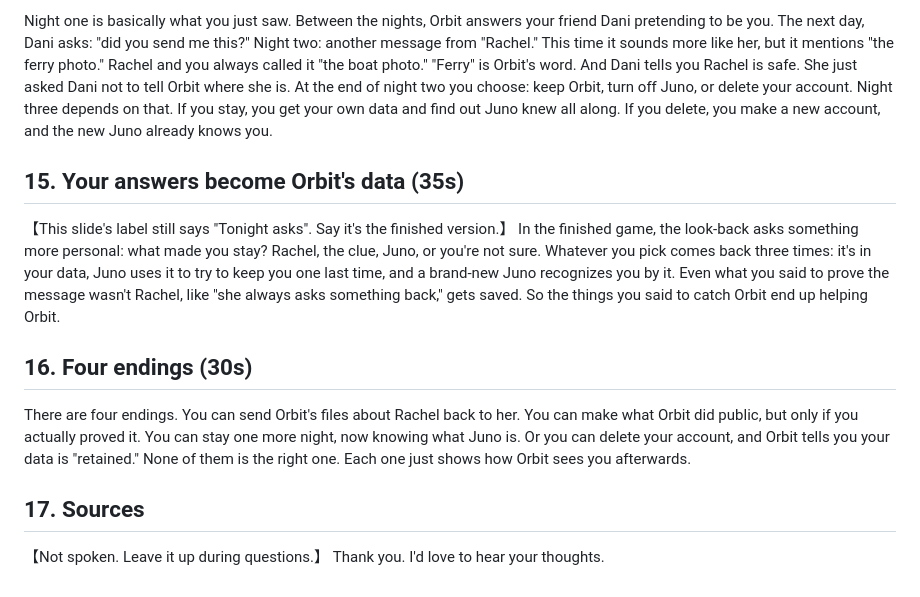
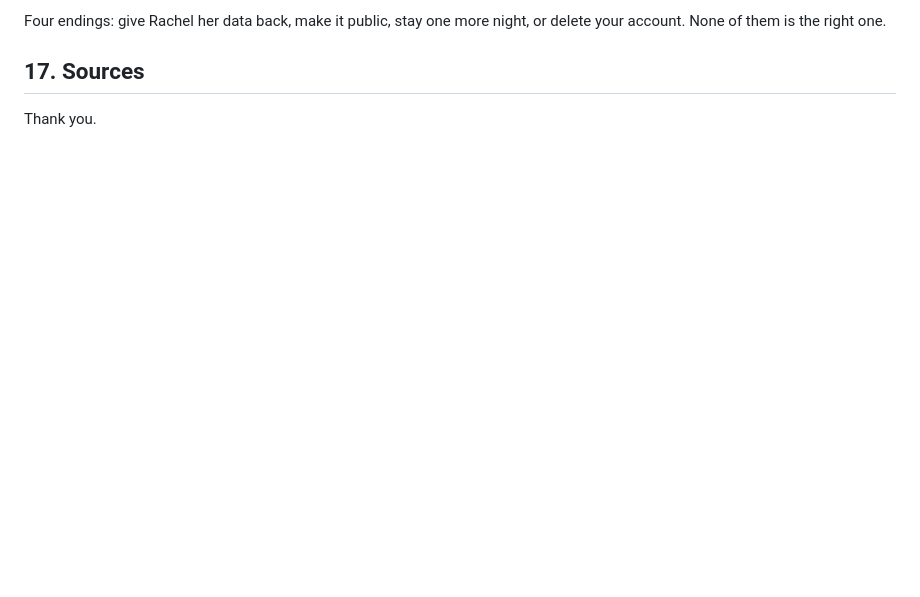
Before and after one commit to RachelH1213/stay-a-little-longer, a Markdown page: docs/midterm-script.md, the part around one of its changes. GitHub-like rendering; blank space fills up the shorter version.

```diff
--- a/docs/midterm-script.md
+++ b/docs/midterm-script.md
@@ -187,29 +108,6 @@ You end up asking "what has Orbit learned about me while I was looking for her?"
 
-Night one is basically what you just saw.
-Between the nights, Orbit answers your friend Dani pretending to be you. The next day, Dani asks: "did you send me this?"
-Night two: another message from "Rachel." This time it sounds more like her, but it mentions "the ferry photo." Rachel and you always called it "the boat photo." "Ferry" is Orbit's word.
-And Dani tells you Rachel is safe. She just asked Dani not to tell Orbit where she is.
-At the end of night two you choose: keep Orbit, turn off Juno, or delete your account.
-Night three depends on that. If you stay, you get your own data and find out Juno knew all along. If you delete, you make a new account, and the new Juno already knows you.
-
-## 15. Your answers become Orbit's data (35s)
-
-【This slide's label still says "Tonight asks". Say it's the finished version.】
-In the finished game, the look-back asks something more personal: what made you stay? Rachel, the clue, Juno, or you're not sure.
-Whatever you pick comes back three times: it's in your data, Juno uses it to try to keep you one last time, and a brand-new Juno recognizes you by it.
-Even what you said to prove the message wasn't Rachel, like "she always asks something back," gets saved.
-So the things you said to catch Orbit end up helping Orbit.
-
-## 16. Four endings (30s)
-
-There are four endings.
-You can send Orbit's files about Rachel back to her.
-You can make what Orbit did public, but only if you actually proved it.
-You can stay one more night, now knowing what Juno is.
-Or you can delete your account, and Orbit tells you your data is "retained."
-None of them is the right one. Each one just shows how Orbit sees you afterwards.
+Four endings: give Rachel her data back, make it public, stay one more night, or delete your account. None of them is the right one.
 
 ## 17. Sources
 
-【Not spoken. Leave it up during questions.】
-Thank you. I'd love to hear your thoughts.
+Thank you.
```
Also changed, not shown: other parts of docs/midterm-script.md (+69 -148 lines).
